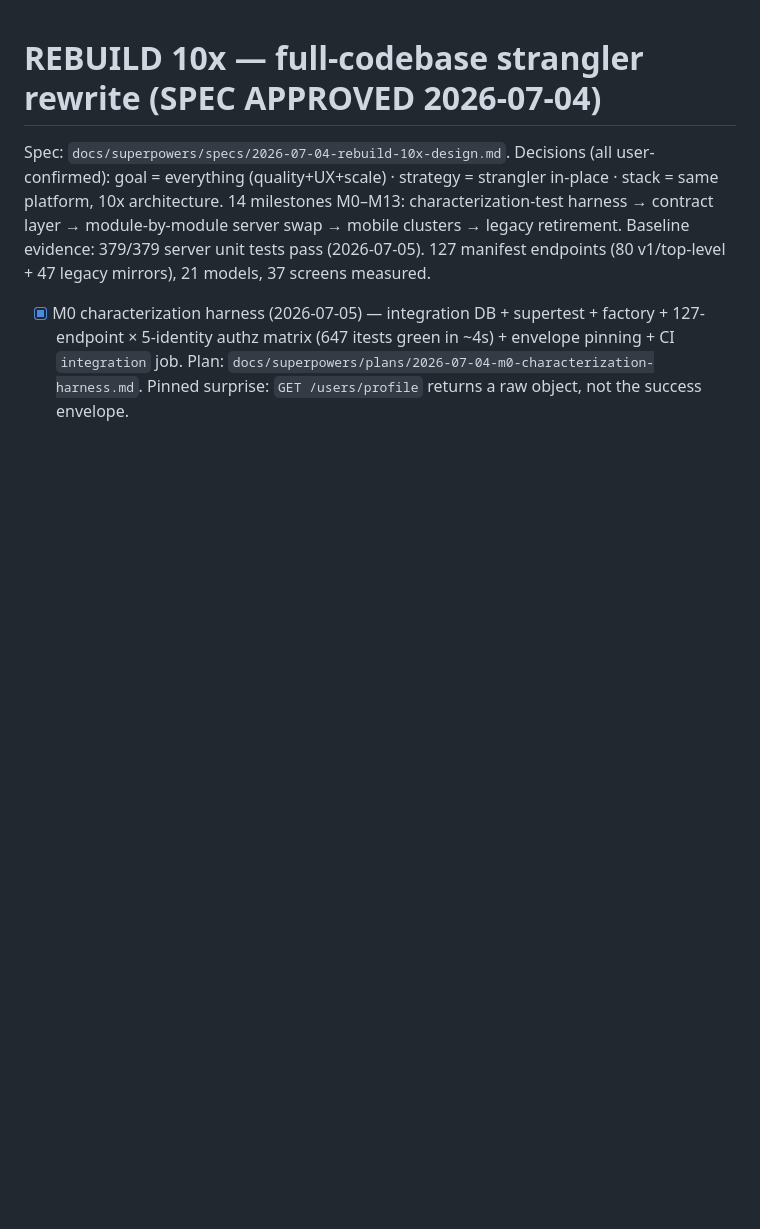
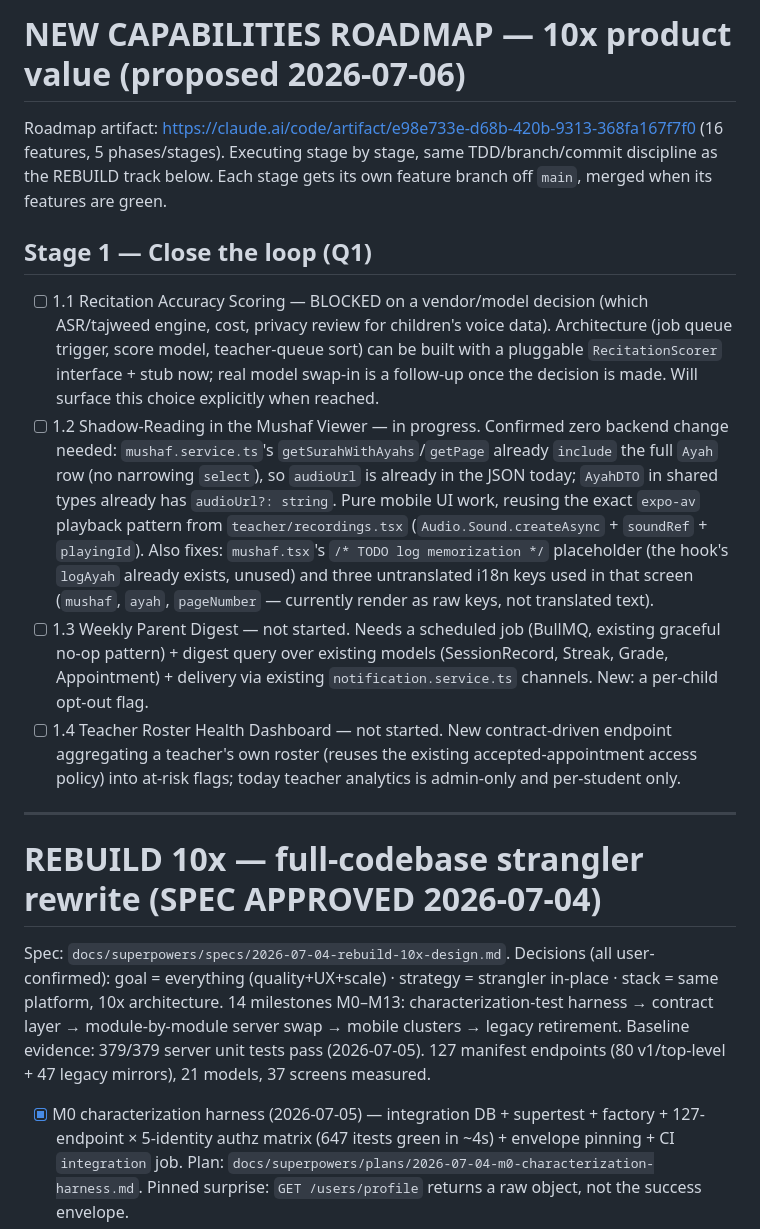
Before and after one commit to haskhrccna/education-management, a Markdown page: tasks/todo.md, the part around the change. Drawn GitHub-style; blank space fills up the shorter version.

Commit message:
docs(roadmap): track Stage 1 (Close the Loop) — 4 features, engineering facts confirmed
Co-Authored-By: Claude Fable 5 <noreply@anthropic.com>

```diff
--- a/tasks/todo.md
+++ b/tasks/todo.md
@@ -1,3 +1,32 @@
+# NEW CAPABILITIES ROADMAP — 10x product value (proposed 2026-07-06)
+
+Roadmap artifact: https://claude.ai/code/artifact/e98e733e-d68b-420b-9313-368fa167f7f0 (16 features, 5 phases/stages).
+Executing stage by stage, same TDD/branch/commit discipline as the REBUILD track below. Each stage gets its own
+feature branch off `main`, merged when its features are green.
+
+## Stage 1 — Close the loop (Q1)
+
+- [ ] 1.1 Recitation Accuracy Scoring — BLOCKED on a vendor/model decision (which ASR/tajweed engine, cost,
+      privacy review for children's voice data). Architecture (job queue trigger, score model, teacher-queue
+      sort) can be built with a pluggable `RecitationScorer` interface + stub now; real model swap-in is a
+      follow-up once the decision is made. Will surface this choice explicitly when reached.
+- [ ] 1.2 Shadow-Reading in the Mushaf Viewer — in progress. Confirmed zero backend change needed:
+      `mushaf.service.ts`'s `getSurahWithAyahs`/`getPage` already `include` the full `Ayah` row (no narrowing
+      `select`), so `audioUrl` is already in the JSON today; `AyahDTO` in shared types already has
+      `audioUrl?: string`. Pure mobile UI work, reusing the exact `expo-av` playback pattern from
+      `teacher/recordings.tsx` (`Audio.Sound.createAsync` + `soundRef` + `playingId`). Also fixes:
+      `mushaf.tsx`'s `/* TODO log memorization */` placeholder (the hook's `logAyah` already exists, unused)
+      and three untranslated i18n keys used in that screen (`mushaf`, `ayah`, `pageNumber` — currently render
+      as raw keys, not translated text).
+- [ ] 1.3 Weekly Parent Digest — not started. Needs a scheduled job (BullMQ, existing graceful no-op pattern)
+      + digest query over existing models (SessionRecord, Streak, Grade, Appointment) + delivery via existing
+      `notification.service.ts` channels. New: a per-child opt-out flag.
+- [ ] 1.4 Teacher Roster Health Dashboard — not started. New contract-driven endpoint aggregating a teacher's
+      own roster (reuses the existing accepted-appointment access policy) into at-risk flags; today teacher
+      analytics is admin-only and per-student only.
+
+---
+
 # REBUILD 10x — full-codebase strangler rewrite (SPEC APPROVED 2026-07-04)
 
 Spec: `docs/superpowers/specs/2026-07-04-rebuild-10x-design.md`.
```
